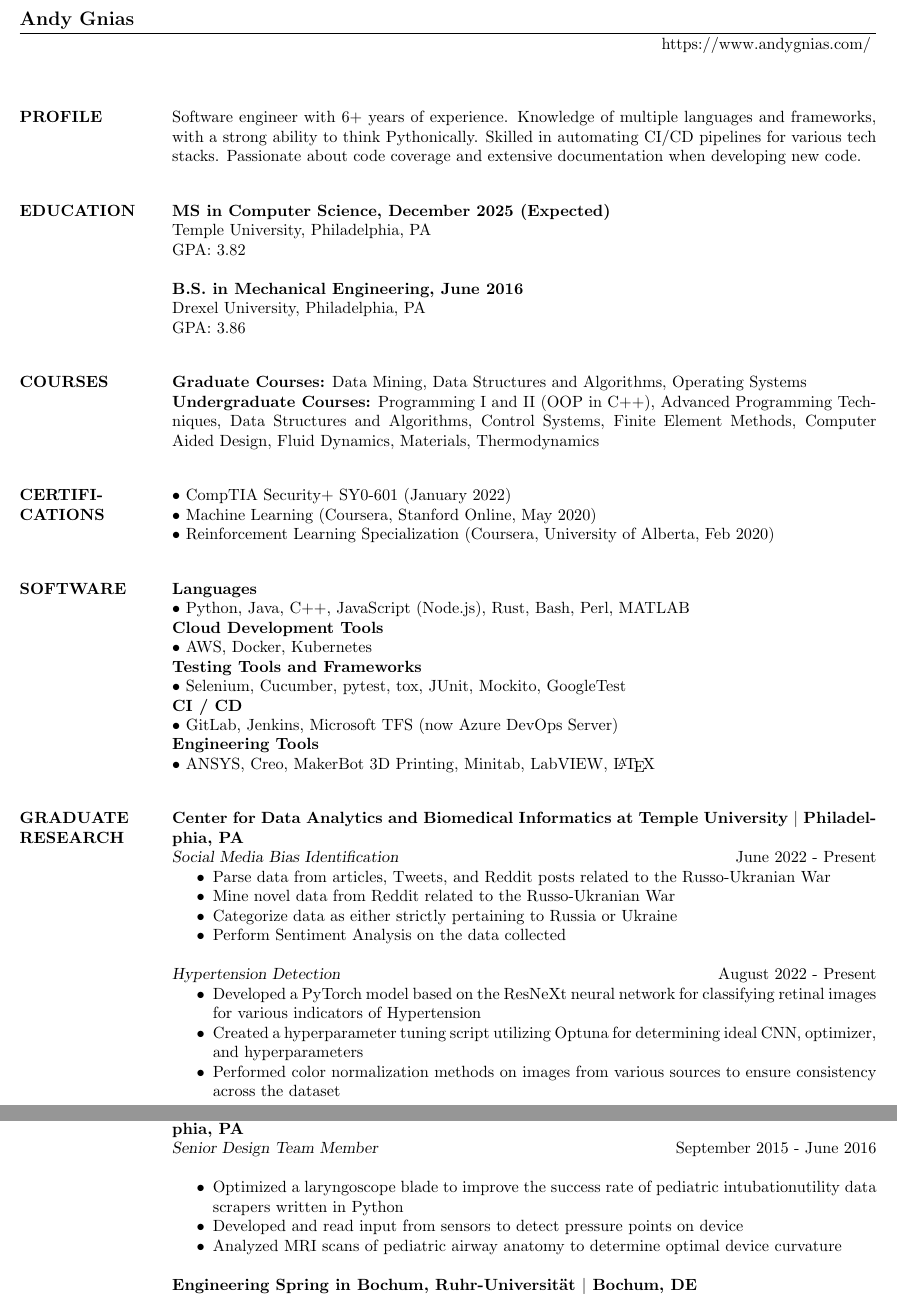
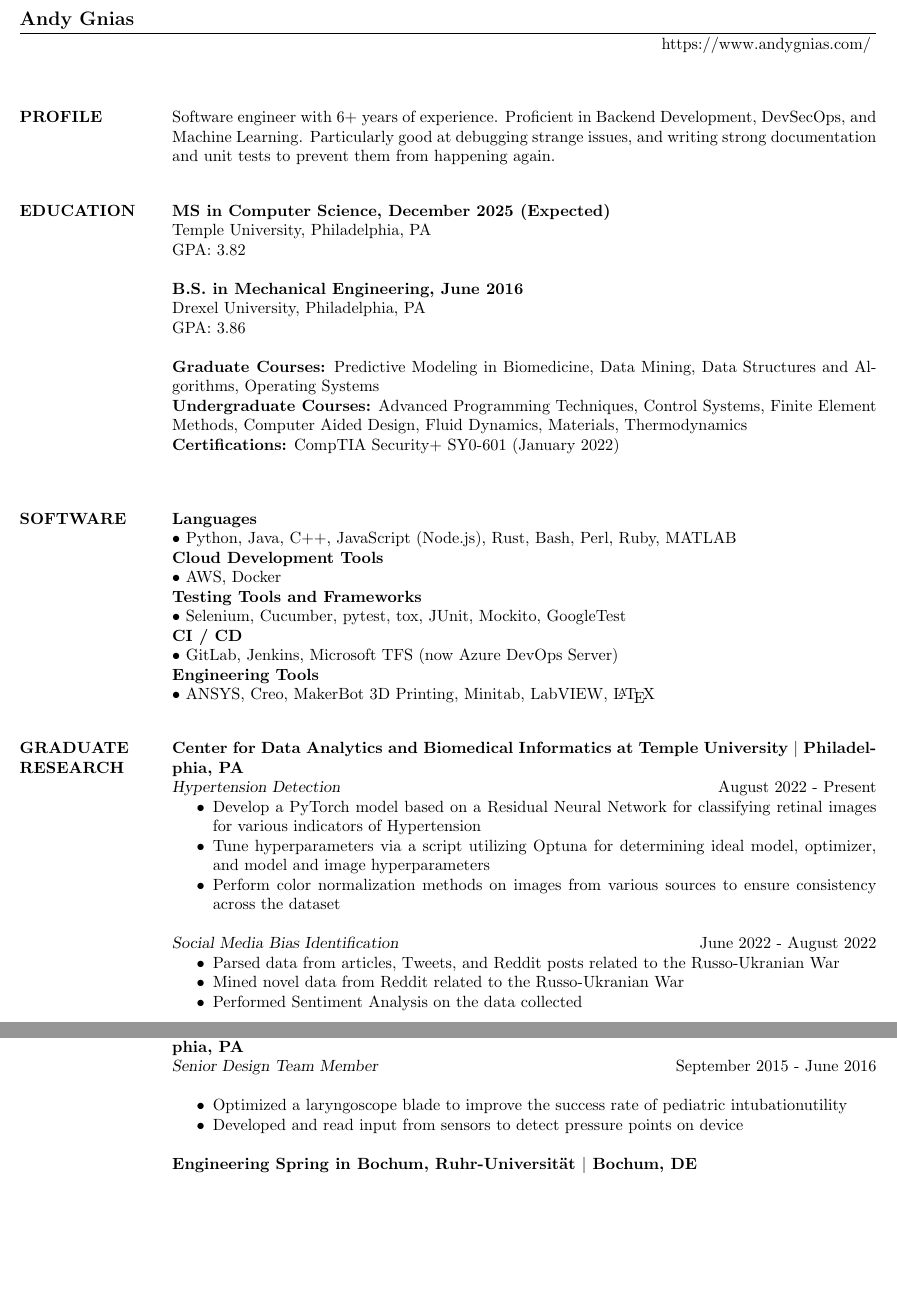
Before and after one commit to AGnias47/AGnias47.github.io, a LaTeX CV (Resume/AGniasResume.tex): two parts of pages 1 and 3 of 3, joined at a grey line, cut so that both start at the same text, the shorter picture padded with empty space. Compiled offline with pdfLaTeX.

Commit message:
update resume

```diff
--- a/Resume/AGniasResume.tex
+++ b/Resume/AGniasResume.tex
@@ -10,8 +10,8 @@
 \begin{resume}
 
 \section{PROFILE}
-Software engineer with 6+ years of experience. Knowledge of multiple languages and frameworks, with a strong ability to think Pythonically.
-Skilled in automating CI/CD pipelines for various tech stacks. Passionate about code coverage and extensive documentation when developing new code.
+Software engineer with 6+ years of experience. Proficient in Backend Development, DevSecOps, and Machine Learning. Particularly good at debugging
+strange issues, and writing strong documentation and unit tests to prevent them from happening again.
 
 \section{EDUCATION}
 \textbf{MS in Computer Science, December 2025 (Expected)} \\
@@ -22,20 +22,15 @@ GPA: 3.82
 Drexel University, Philadelphia, PA \\
 GPA: 3.86
 
-\section{COURSES}
-\textbf{Graduate Courses:} Data Mining, Data Structures and Algorithms, Operating Systems \\
-\textbf{Undergraduate Courses:} Programming I and II (OOP in C++), Advanced Programming Techniques, Data Structures and Algorithms, Control Systems, Finite Element Methods, Computer Aided Design, Fluid Dynamics, Materials, Thermodynamics
-
-\section{CERTIFI- CATIONS}
-\textbullet\ CompTIA Security+ SY0-601 (January 2022) \\
-\textbullet\ Machine Learning (Coursera, Stanford Online, May 2020) \\
-\textbullet\ Reinforcement Learning Specialization (Coursera, University of Alberta, Feb 2020)
+\textbf{Graduate Courses:} Predictive Modeling in Biomedicine, Data Mining, Data Structures and Algorithms, Operating Systems \\
+\textbf{Undergraduate Courses:} Advanced Programming Techniques, Control Systems, Finite Element Methods, Computer Aided Design, Fluid Dynamics, Materials, Thermodynamics \\
+\textbf{Certifications:}  CompTIA Security+ SY0-601 (January 2022) \\
 
 \section{SOFTWARE}
 \textbf{Languages} \\
-\textbullet\ Python, Java, C++, JavaScript (Node.js), Rust, Bash, Perl, MATLAB  \\
+\textbullet\ Python, Java, C++, JavaScript (Node.js), Rust, Bash, Perl, Ruby, MATLAB  \\
 \textbf{Cloud Development Tools} \\
-\textbullet\ AWS, Docker, Kubernetes \\
+\textbullet\ AWS, Docker \\
 \textbf{Testing Tools and Frameworks} \\
 \textbullet\ Selenium, Cucumber, pytest, tox, JUnit, Mockito, GoogleTest \\
 \textbf{CI / CD} \\
@@ -46,23 +41,21 @@ GPA: 3.86
 \section{GRADUATE RESEARCH}
 
 \textbf{Center for Data Analytics and Biomedical Informatics at Temple University $|$ Philadelphia, PA} \\
-{\sl Social Media Bias Identification} \hfill June 2022 - Present
-\begin{itemize} \itemsep -2pt % reduce space between items
-	\item Parse data from articles, Tweets, and Reddit posts related to the Russo-Ukranian War
-	\item Mine novel data from Reddit related to the Russo-Ukranian War
-	\item Categorize data as either strictly pertaining to Russia or Ukraine
-	\item Perform Sentiment Analysis on the data collected
-\end{itemize}
 {\sl Hypertension Detection} \hfill August 2022 - Present
 \begin{itemize} \itemsep -2pt % reduce space between items
-	\item Developed a PyTorch model based on the ResNeXt neural network for classifying retinal images for various indicators of Hypertension
-	\item Created a hyperparameter tuning script utilizing Optuna for determining ideal CNN, optimizer, and hyperparameters
-	\item Performed color normalization methods on images from various sources to ensure consistency across the dataset
+	\item Develop a PyTorch model based on a Residual Neural Network for classifying retinal images for various indicators of Hypertension
+	\item Tune hyperparameters via a script utilizing Optuna for determining ideal model, optimizer, and model and image hyperparameters
+	\item Perform color normalization methods on images from various sources to ensure consistency across the dataset
 \end{itemize}
+{\sl Social Media Bias Identification} \hfill June 2022 - August 2022
+\begin{itemize} \itemsep -2pt % reduce space between items
+	\item Parsed data from articles, Tweets, and Reddit posts related to the Russo-Ukranian War
+	\item Mined novel data from Reddit related to the Russo-Ukranian War
+	\item Performed Sentiment Analysis on the data collected
+\end{itemize}
+
 
 \section{WORK}
 \textbf{Arcadia $|$ Washington, D.C. (Remote)} \\
 {\sl Software Engineer II - Data Utility Team} \hfill April 2022 - Present
 \begin{itemize} \itemsep -2pt % reduce space between items
-	\item Create and debug scrapers for parsing consumer utility data
-	\item Lead design efforts for secure storage and efficient access of user credential data
@@ -145,9 +139,8 @@ GPA: 3.86
 \textbf{Senior Design, Drexel University and Children's Hospital of Philadelphia $|$ Philadelphia, PA} \\
 {\sl Senior Design Team Member} \hfill September 2015 - June 2016 \\
 \begin{itemize} \itemsep -2pt
-	\item  Optimized a laryngoscope blade to improve the success rate of pediatric intubationutility data scrapers written in Python
+	\item  Optimized a laryngoscope blade to improve the success rate of pediatric intubationutility
 	\item  Developed and read input from sensors to detect pressure points on device
-	\item  Analyzed MRI scans of pediatric airway anatomy to determine optimal device curvature
 \end{itemize}
 
 \textbf{Engineering Spring in Bochum, Ruhr-Universit{\"a}t $|$ Bochum, DE} \\
```
Also changed, not shown: Resume/AGniasResume.pdf, Resume/AGniasResume.tex (5 more changed lines).
